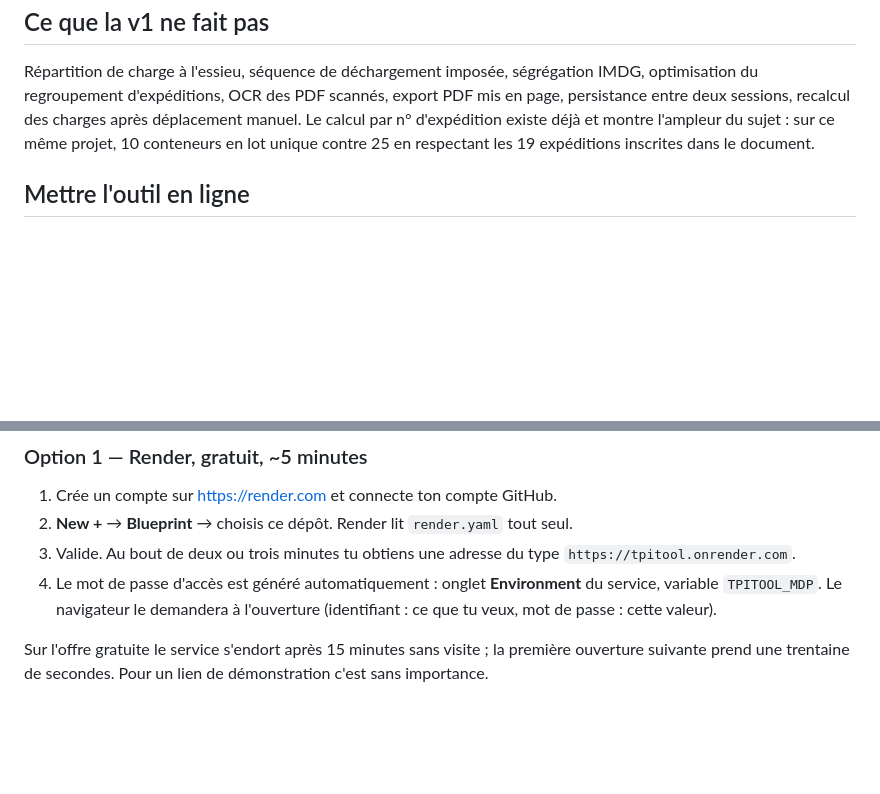
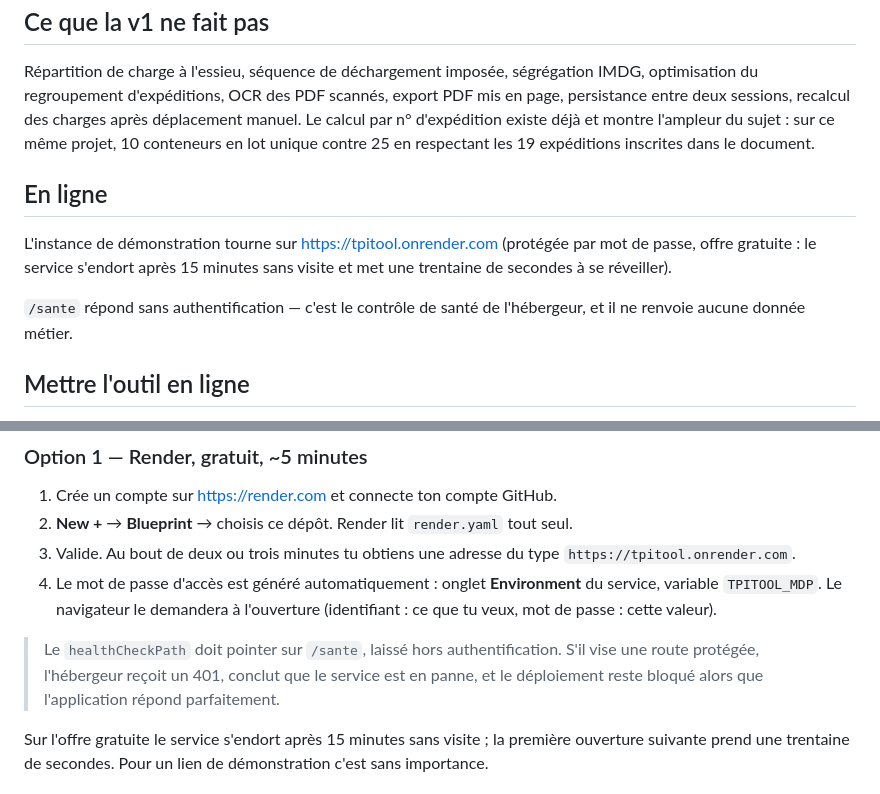
Before and after one commit to m3pr1x/TPITool, a Markdown page: README.md, 2 parts joined by grey strips. GitHub-like rendering; blank space fills up the shorter version.

Commit message:
README : URL de production et piège du health check protégé
Co-Authored-By: Claude Opus 5 <noreply@anthropic.com>

```diff
--- a/README.md
+++ b/README.md
@@ -124,6 +124,15 @@ persistance entre deux sessions, recalcul des charges après déplacement manuel
 l'ampleur du sujet : sur ce même projet, 10 conteneurs en lot unique contre 25 en respectant
 les 19 expéditions inscrites dans le document.
 
+## En ligne
+
+L'instance de démonstration tourne sur <https://tpitool.onrender.com> (protégée par mot
+de passe, offre gratuite : le service s'endort après 15 minutes sans visite et met une
+trentaine de secondes à se réveiller).
+
+`/sante` répond sans authentification — c'est le contrôle de santé de l'hébergeur, et il
+ne renvoie aucune donnée métier.
+
 ## Mettre l'outil en ligne
 
 L'application a un **backend Python** : elle lit des `.xls`, `.xlsx` et des PDF, et fait
@@ -140,6 +149,10 @@ du Python. Le dépôt contient déjà tout le nécessaire.
 4. Le mot de passe d'accès est généré automatiquement : onglet **Environment** du service,
    variable `TPITOOL_MDP`. Le navigateur le demandera à l'ouverture (identifiant : ce que
    tu veux, mot de passe : cette valeur).
+
+> Le `healthCheckPath` doit pointer sur `/sante`, laissé hors authentification. S'il vise
+> une route protégée, l'hébergeur reçoit un 401, conclut que le service est en panne, et le
+> déploiement reste bloqué alors que l'application répond parfaitement.
 
 Sur l'offre gratuite le service s'endort après 15 minutes sans visite ; la première
 ouverture suivante prend une trentaine de secondes. Pour un lien de démonstration c'est
```
